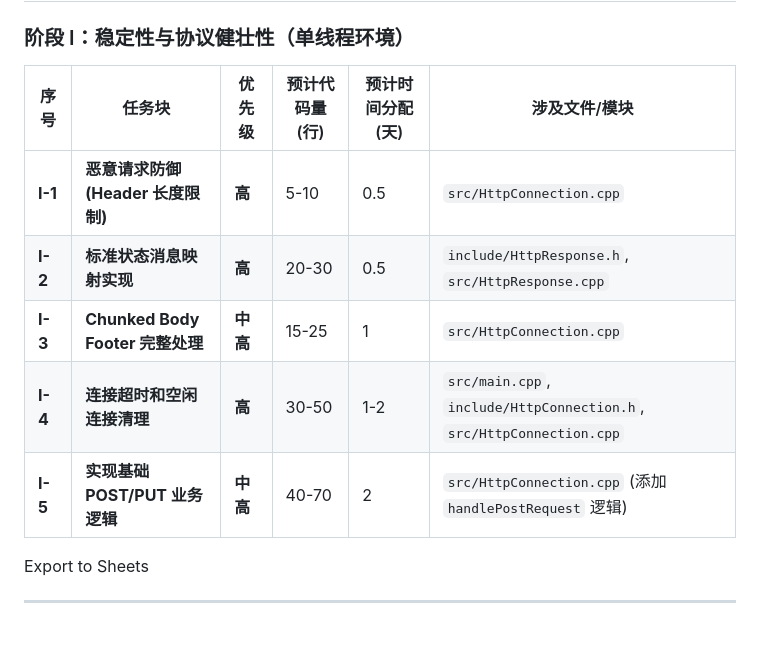
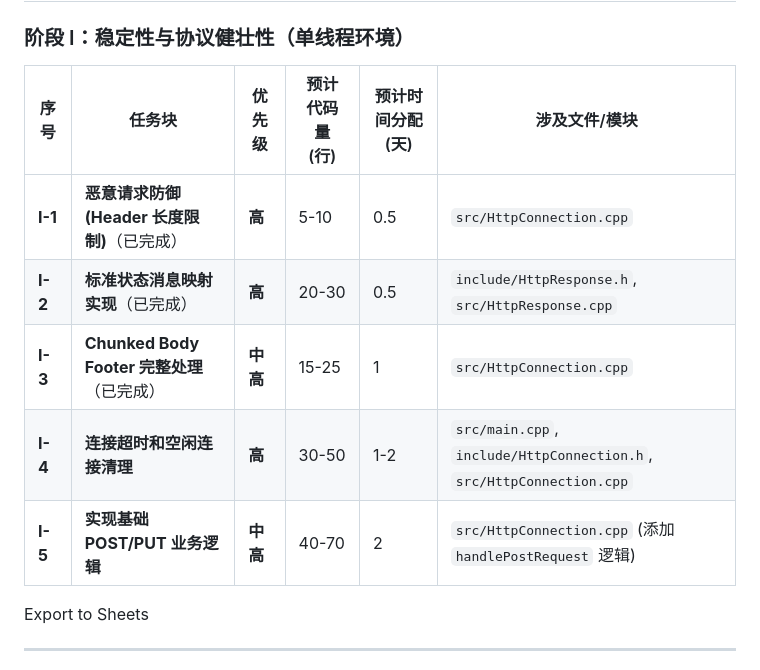
Before and after one commit to 16604593187/httpccc, a Markdown page: 待做任务清单.md, the part around the change. GitHub-like rendering; blank space fills up the shorter version.

Commit message:
feat: Updated new Marrkdown file

```diff
--- a/待做任务清单.md
+++ b/待做任务清单.md
@@ -10,13 +10,13 @@
 
 
 
-| 序号    | 任务块                             | 优先级   | 预计代码量 (行) | 预计时间分配 (天) | 涉及文件/模块                                                |
-| ------- | ---------------------------------- | -------- | --------------- | ----------------- | ------------------------------------------------------------ |
-| **I-1** | **恶意请求防御 (Header 长度限制)** | **高**   | 5-10            | 0.5               | `src/HttpConnection.cpp`                                     |
-| **I-2** | **标准状态消息映射实现**           | **高**   | 20-30           | 0.5               | `include/HttpResponse.h`, `src/HttpResponse.cpp`             |
-| **I-3** | **Chunked Body Footer 完整处理**   | **中高** | 15-25           | 1                 | `src/HttpConnection.cpp`                                     |
-| **I-4** | **连接超时和空闲连接清理**         | **高**   | 30-50           | 1-2               | `src/main.cpp`, `include/HttpConnection.h`, `src/HttpConnection.cpp` |
-| **I-5** | **实现基础 POST/PUT 业务逻辑**     | **中高** | 40-70           | 2                 | `src/HttpConnection.cpp` (添加 `handlePostRequest` 逻辑)     |
+| 序号    | 任务块                                       | 优先级   | 预计代码量 (行) | 预计时间分配 (天) | 涉及文件/模块                                                |
+| ------- | -------------------------------------------- | -------- | --------------- | ----------------- | ------------------------------------------------------------ |
+| **I-1** | **恶意请求防御 (Header 长度限制)**（已完成） | **高**   | 5-10            | 0.5               | `src/HttpConnection.cpp`                                     |
+| **I-2** | **标准状态消息映射实现**（已完成）           | **高**   | 20-30           | 0.5               | `include/HttpResponse.h`, `src/HttpResponse.cpp`             |
+| **I-3** | **Chunked Body Footer 完整处理**（已完成）   | **中高** | 15-25           | 1                 | `src/HttpConnection.cpp`                                     |
+| **I-4** | **连接超时和空闲连接清理**                   | **高**   | 30-50           | 1-2               | `src/main.cpp`, `include/HttpConnection.h`, `src/HttpConnection.cpp` |
+| **I-5** | **实现基础 POST/PUT 业务逻辑**               | **中高** | 40-70           | 2                 | `src/HttpConnection.cpp` (添加 `handlePostRequest` 逻辑)     |
 
 Export to Sheets
 
```
